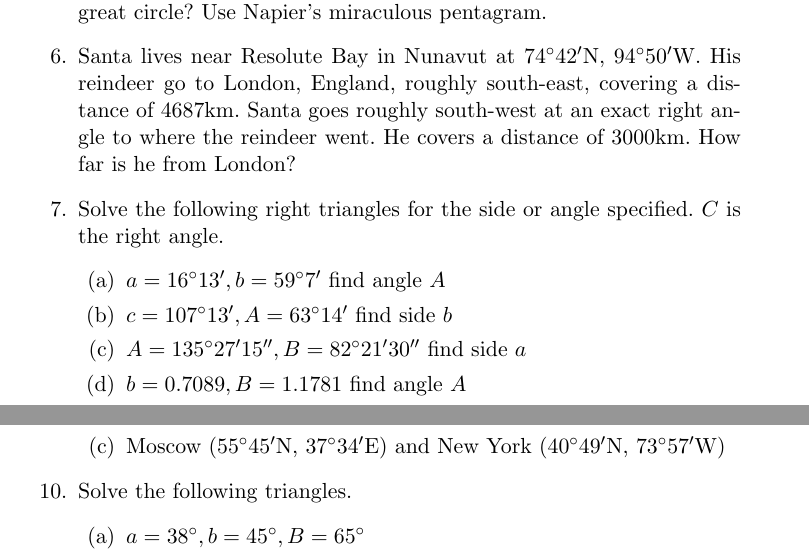
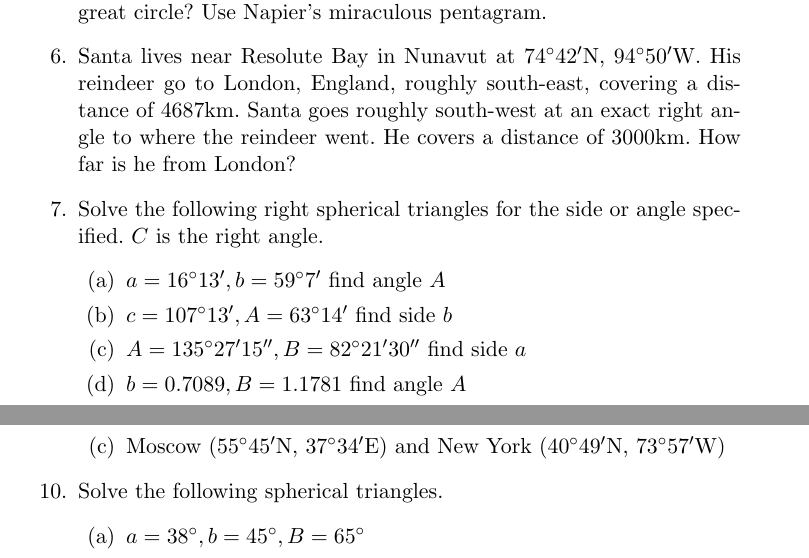
Before and after one commit to befu29aj/cocalc-1429, a LaTeX problem sheet (gm-final-exam-instructions.tex): two parts of pages 2 and 3 of 3, joined at a grey line, cut so that both start at the same text. Compiled offline with pdfLaTeX.

Commit message:
gm-final-exam-instructions.tex

```diff
--- a/gm-final-exam-instructions.tex
+++ b/gm-final-exam-instructions.tex
@@ -79,8 +79,8 @@ the term tests.
   south-east, covering a distance of 4687km. Santa goes roughly
   south-west at an exact right angle to where the reindeer went. He
   covers a distance of 3000km. How far is he from London?
-\item Solve the following right triangles for the side or angle
-  specified. $C$ is the right angle.
+\item Solve the following right spherical triangles for the side or
+  angle specified. $C$ is the right angle.
   \begin{enumerate}
   \item $a=16^{\circ}13',b=59^{\circ}7'$ find angle $A$
   \item $c=107^{\circ}13',A=63^{\circ}14'$ find side $b$
@@ -108,7 +108,7 @@ the term tests.
   \item Moscow ($55^{\circ}45'$N, $37^{\circ}34'$E) and New York
     ($40^{\circ}49'$N, $73^{\circ}57'$W)
   \end{enumerate}
-\item Solve the following triangles.
+\item Solve the following spherical triangles.
   \begin{enumerate}
   \item $a=38^{\circ},b=45^{\circ},B=65^{\circ}$
   \item $B=110^{\circ}10',C=132^{\circ}59',b=146^{\circ}6'$
```
